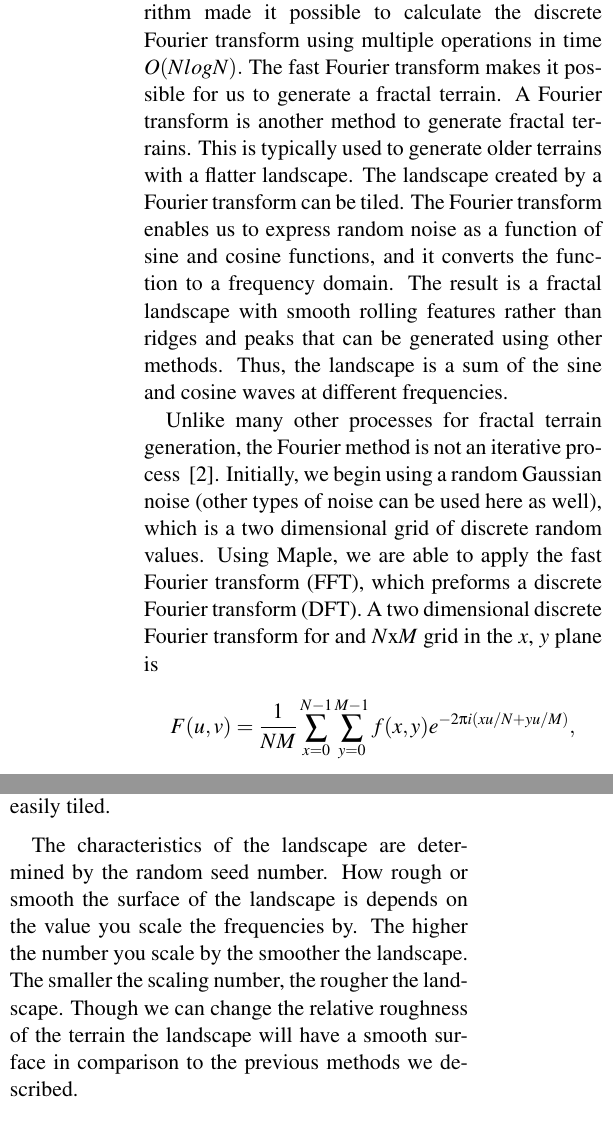
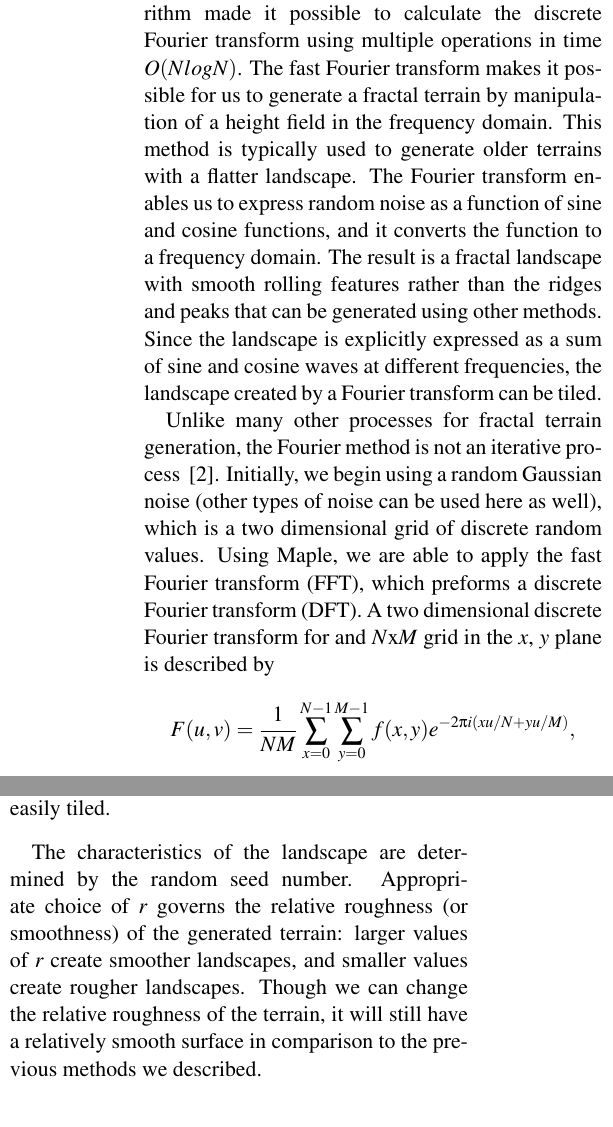
Before and after one commit to elfprince13/Math-Seminar-Project--Terrain-Generation, a LaTeX paper (paper/terrain.tex): two parts of the columns of page 4 of 7, joined at a grey line, cut so that both start at the same text. Compiled offline with pdfLaTeX; the source files are stored in an older character set and shown here as Unicode.

Commit message:
Refined some prose and fixed up some math formatting

```diff
--- a/paper/terrain.tex
+++ b/paper/terrain.tex
@@ -167,16 +161,17 @@
 	\label{sec:FFT}
 	In 1965, J.W. Cooley and J.W. Tukey published the fast Fourier transform algorithm.
 	This algorithm made it possible to calculate the discrete Fourier transform using multiple operations
-	in time $O(NlogN).$ The fast Fourier transform makes it possible for us to generate a fractal terrain.
-	A Fourier transform is another method to generate fractal terrains. This is typically used to generate
-	older terrains with a flatter landscape. The landscape created by a Fourier transform can be tiled.
+	in time $O(NlogN)$. The fast Fourier transform makes it possible for us to generate a fractal terrain
+	by manipulation of a height field in the frequency domain. This method is typically used to generate
+	older terrains with a flatter landscape.
 	The Fourier transform enables us to express random noise as a function of sine and cosine functions,
 	and it converts the function to a frequency domain. The result is a fractal landscape with smooth rolling
-	features rather than ridges and peaks that can be generated using other methods. Thus, the landscape is a sum
-	of the sine and cosine waves at different frequencies.
+	features rather than the ridges and peaks that can be generated using other methods. Since the landscape is
+	explicitly expressed as a sum of sine and cosine waves at different frequencies, the landscape created by a
+	Fourier transform can be tiled.
 
 	Unlike many other processes for fractal terrain generation, the Fourier method is not an iterative process ~\cite{Kareem}.
 	Initially, we begin using a random Gaussian noise (other types of noise can be used here as well), which is a two dimensional
 	grid of discrete random values. Using Maple, we are able to apply the fast Fourier transform (FFT), which preforms a discrete
-	Fourier transform (DFT). A two dimensional discrete Fourier transform for and $N$x$M$ grid in the $x$, $y$ plane is
+	Fourier transform (DFT). A two dimensional discrete Fourier transform for and $N$x$M$ grid in the $x$, $y$ plane is described by
 	$$F(u,v)=\frac{1}{NM}\displaystyle\sum\limits_{x=0}^{N-1} \displaystyle\sum\limits_{y=0}^{M-1} f(x,y)e^{-2\pi i(xu/N+yu/M)},$$
@@ -194,10 +189,10 @@
 	``rolling'' quality ~\cite{Kareem}. We apply this FFT to a two dimensional random noise, but we are able to view the data in three
 	dimensions. The result is a fractal landscape. There are no artificial ridges or peaks and the landscape is easily tiled.
 
-	The characteristics of the landscape are determined by the random seed number. How rough or smooth the surface of the landscape
-	is depends on the value you scale the frequencies by. The higher the number you scale by the smoother the landscape. The smaller
-	the scaling number, the rougher the landscape. Though we can change the relative roughness of the terrain the landscape will have
-	a smooth surface in comparison to the previous methods we described.
+	The characteristics of the landscape are determined by the random seed number. Appropriate choice of $r$ governs the relative
+	roughness (or smoothness) of the generated terrain: larger values of $r$ create smoother landscapes, and smaller
+	values create rougher landscapes. Though we can change the relative roughness of the terrain, it will still have
+	a relatively smooth surface in comparison to the previous methods we described.
 
 	\begin{figure}[ht]
 	\includegraphics[scale=0.35]{FourierLandscape.jpg}
```
Also changed, not shown: paper/terrain.tex (20 more changed lines).
